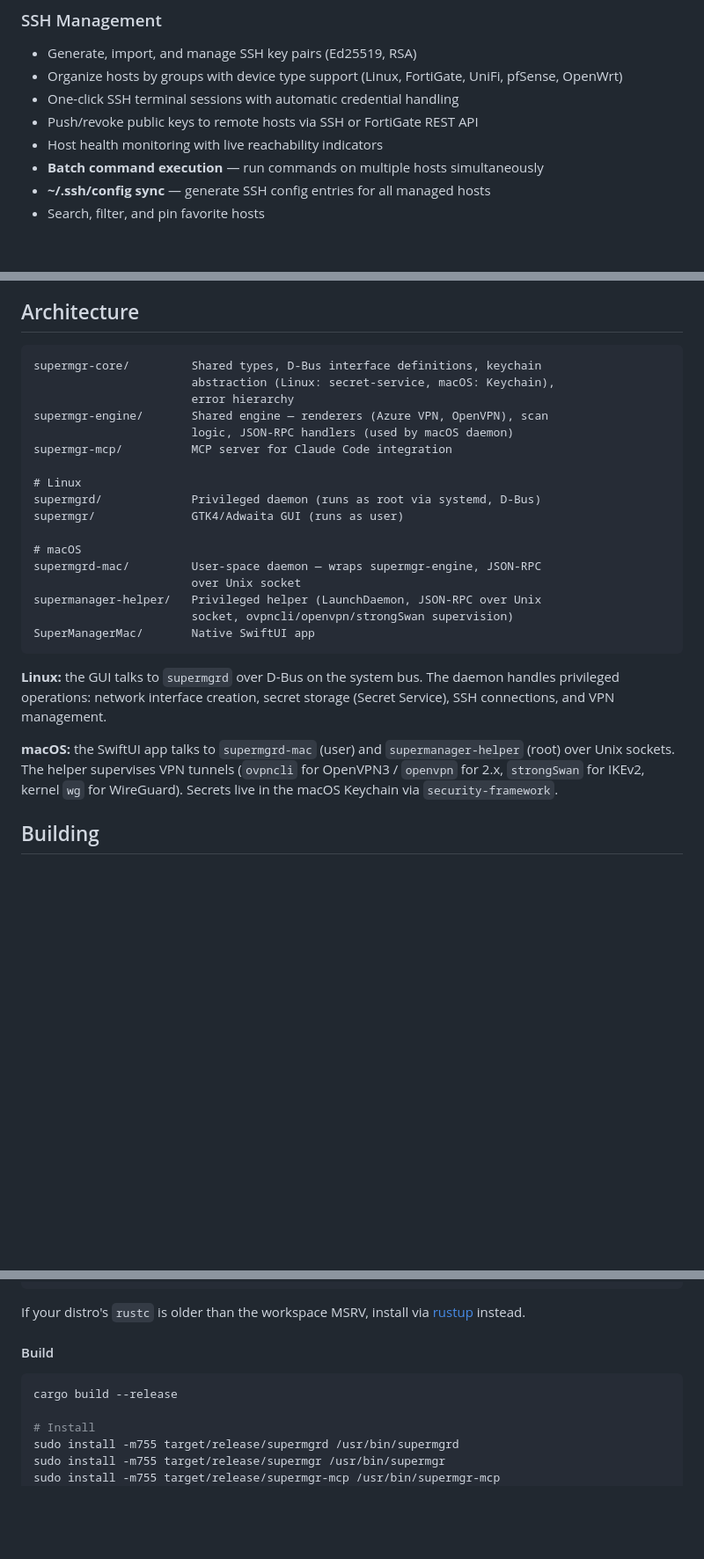
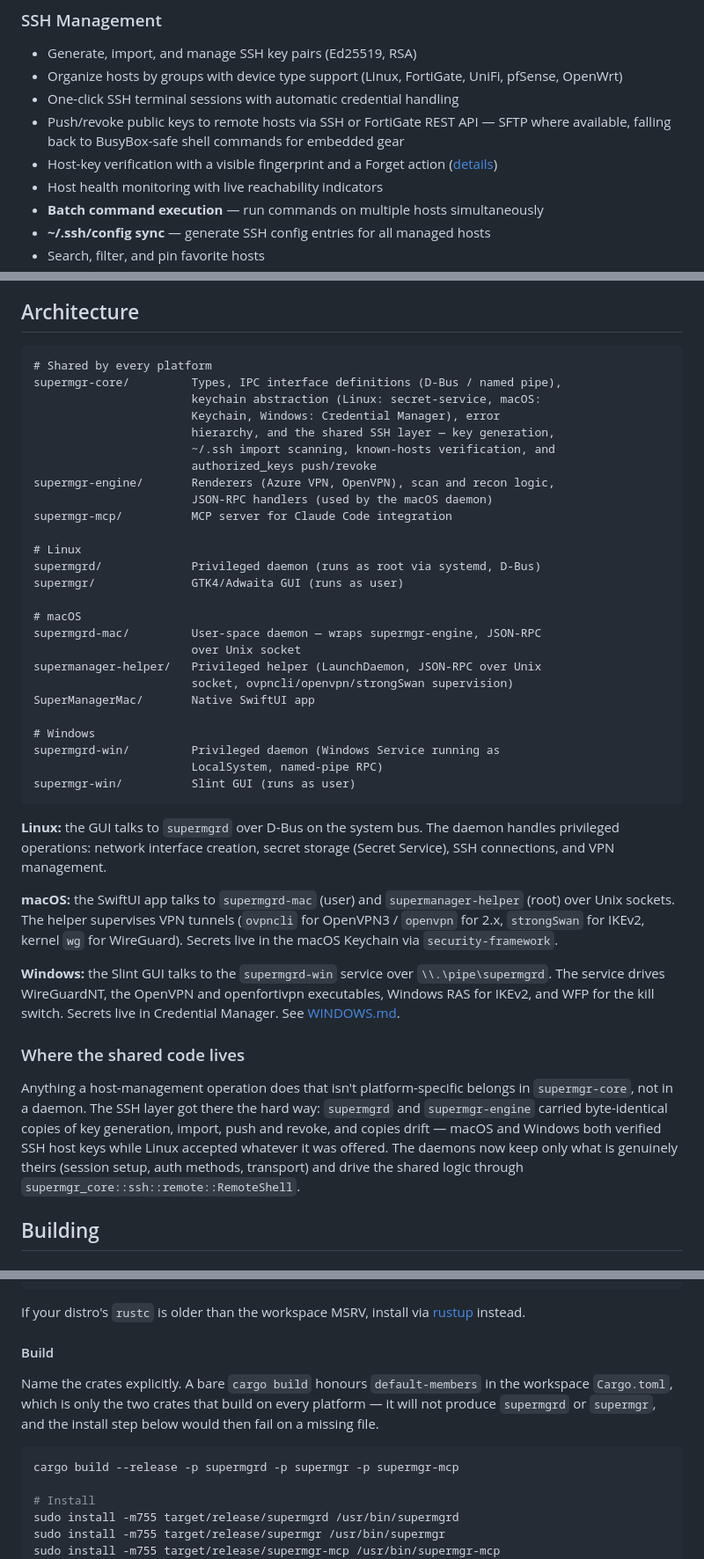
Before and after one commit to franzjeger/SuperManager, a Markdown page: README.md, 3 parts joined by grey strips. Shown at 88% size. GitHub-like rendering; folded sections open; blank space fills up the shorter version.

````diff
--- a/README.md
+++ b/README.md
@@ -26,7 +26,10 @@ All three share `supermgr-core` (types, traits, secret-store abstraction, RPC pr
 - Generate, import, and manage SSH key pairs (Ed25519, RSA)
 - Organize hosts by groups with device type support (Linux, FortiGate, UniFi, pfSense, OpenWrt)
 - One-click SSH terminal sessions with automatic credential handling
-- Push/revoke public keys to remote hosts via SSH or FortiGate REST API
+- Push/revoke public keys to remote hosts via SSH or FortiGate REST API — SFTP
+  where available, falling back to BusyBox-safe shell commands for embedded gear
+- Host-key verification with a visible fingerprint and a Forget action
+  ([details](#ssh-host-keys))
 - Host health monitoring with live reachability indicators
 - **Batch command execution** — run commands on multiple hosts simultaneously
 - **~/.ssh/config sync** — generate SSH config entries for all managed hosts
@@ -128,11 +131,15 @@ starting with an empty store and re-trusting the whole fleet.
 ## Architecture
 
 ```
-supermgr-core/         Shared types, D-Bus interface definitions, keychain
-                       abstraction (Linux: secret-service, macOS: Keychain),
-                       error hierarchy
-supermgr-engine/       Shared engine — renderers (Azure VPN, OpenVPN), scan
-                       logic, JSON-RPC handlers (used by macOS daemon)
+# Shared by every platform
+supermgr-core/         Types, IPC interface definitions (D-Bus / named pipe),
+                       keychain abstraction (Linux: secret-service, macOS:
+                       Keychain, Windows: Credential Manager), error
+                       hierarchy, and the shared SSH layer — key generation,
+                       ~/.ssh import scanning, known-hosts verification, and
+                       authorized_keys push/revoke
+supermgr-engine/       Renderers (Azure VPN, OpenVPN), scan and recon logic,
+                       JSON-RPC handlers (used by the macOS daemon)
 supermgr-mcp/          MCP server for Claude Code integration
 
 # Linux
@@ -145,11 +152,28 @@ supermgrd-mac/         User-space daemon — wraps supermgr-engine, JSON-RPC
 supermanager-helper/   Privileged helper (LaunchDaemon, JSON-RPC over Unix
                        socket, ovpncli/openvpn/strongSwan supervision)
 SuperManagerMac/       Native SwiftUI app
+
+# Windows
+supermgrd-win/         Privileged daemon (Windows Service running as
+                       LocalSystem, named-pipe RPC)
+supermgr-win/          Slint GUI (runs as user)
 ```
 
 **Linux:** the GUI talks to `supermgrd` over D-Bus on the system bus. The daemon handles privileged operations: network interface creation, secret storage (Secret Service), SSH connections, and VPN management.
 
 **macOS:** the SwiftUI app talks to `supermgrd-mac` (user) and `supermanager-helper` (root) over Unix sockets. The helper supervises VPN tunnels (`ovpncli` for OpenVPN3 / `openvpn` for 2.x, `strongSwan` for IKEv2, kernel `wg` for WireGuard). Secrets live in the macOS Keychain via `security-framework`.
+
+**Windows:** the Slint GUI talks to the `supermgrd-win` service over `\\.\pipe\supermgrd`. The service drives WireGuardNT, the OpenVPN and openfortivpn executables, Windows RAS for IKEv2, and WFP for the kill switch. Secrets live in Credential Manager. See [WINDOWS.md](WINDOWS.md).
+
+### Where the shared code lives
+
+Anything a host-management operation does that isn't platform-specific belongs in
+`supermgr-core`, not in a daemon. The SSH layer got there the hard way: `supermgrd`
+and `supermgr-engine` carried byte-identical copies of key generation, import,
+push and revoke, and copies drift — macOS and Windows both verified SSH host keys
+while Linux accepted whatever it was offered. The daemons now keep only what is
+genuinely theirs (session setup, auth methods, transport) and drive the shared
+logic through `supermgr_core::ssh::remote::RemoteShell`.
 
 ## Building
 
@@ -198,8 +222,13 @@ If your distro's `rustc` is older than the workspace MSRV, install via [rustup](
 
 #### Build
 
+Name the crates explicitly. A bare `cargo build` honours `default-members` in
+the workspace `Cargo.toml`, which is only the two crates that build on every
+platform — it will not produce `supermgrd` or `supermgr`, and the install step
+below would then fail on a missing file.
+
 ```bash
-cargo build --release
+cargo build --release -p supermgrd -p supermgr -p supermgr-mcp
 
 # Install
 sudo install -m755 target/release/supermgrd /usr/bin/supermgrd
````
Also changed, not shown: other parts of README.md (+57 -4 lines).
